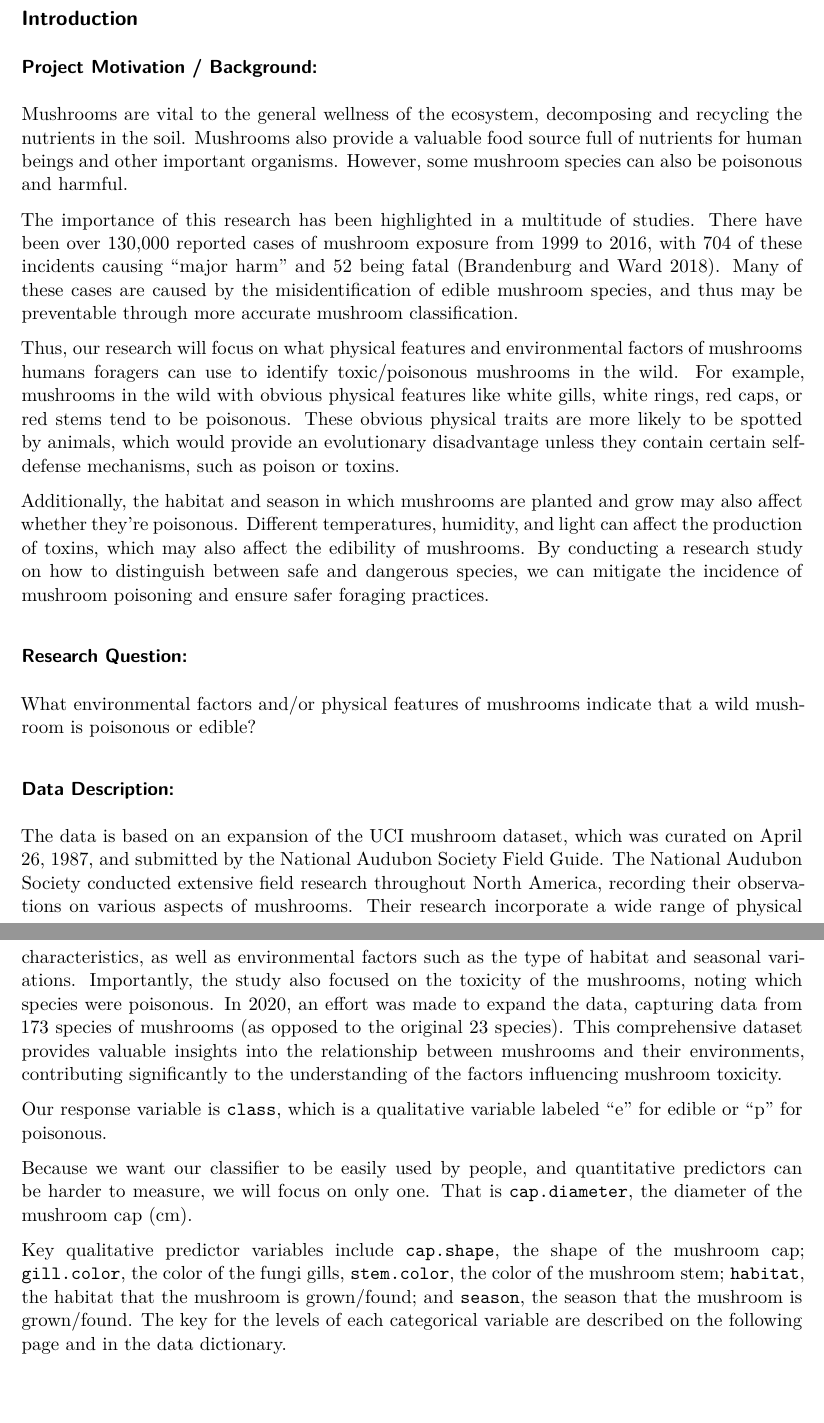
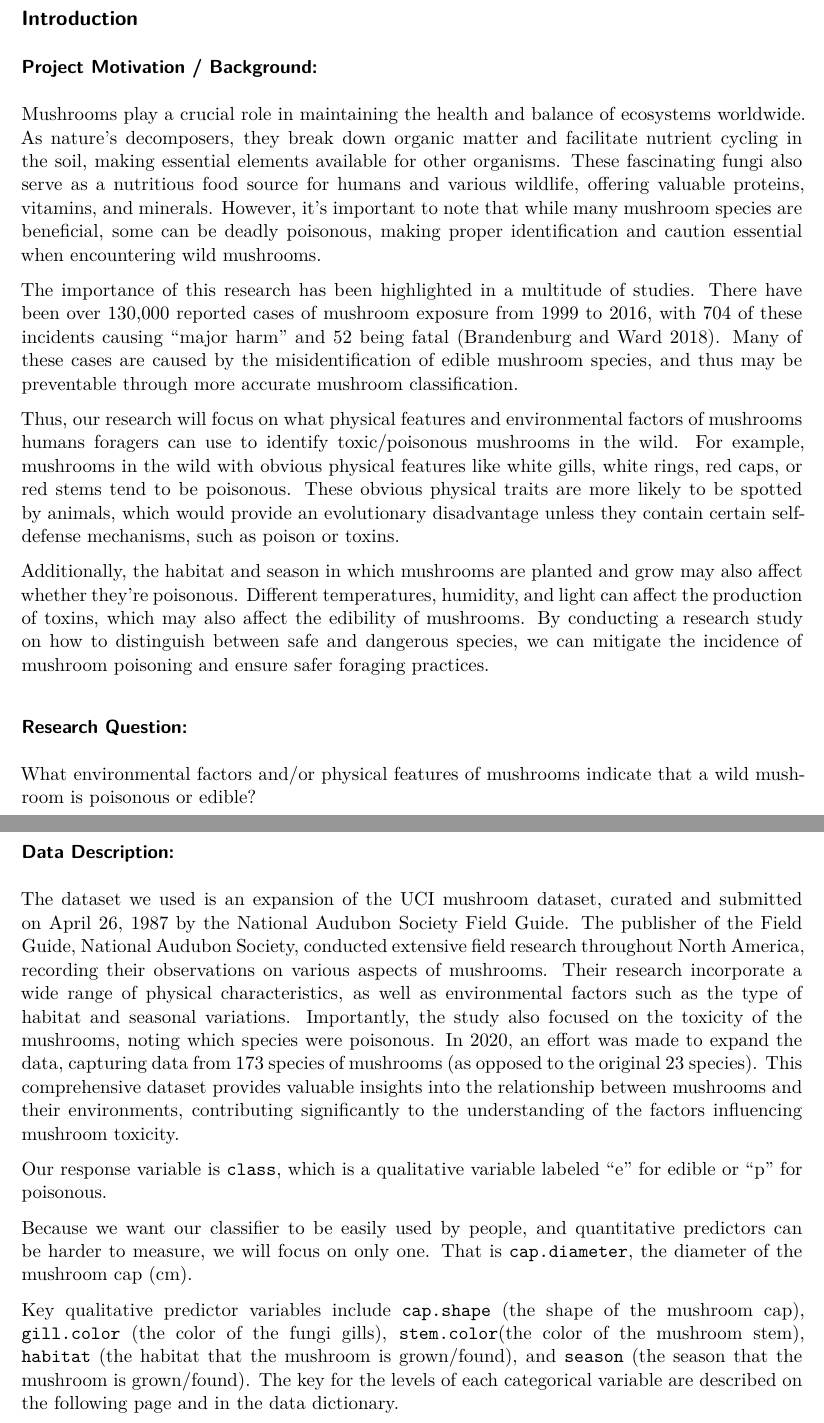
Before and after one commit to sta221-fa24/project-Tofu-FC, a Quarto document (written-report.qmd): two parts of pages 1 and 2 of 15, joined at a grey line, cut so that both start at the same text, the shorter picture padded with empty space. Rendered offline with R 4.5, knitr and Pandoc in place of Quarto, then LaTeX, with nearby package versions.

Commit message:
change intro

```diff
--- a/written-report.qmd
+++ b/written-report.qmd
@@ -60,7 +60,7 @@ test_data <- subset(mushrooms, split == FALSE)
 
 ### Project Motivation / Background:
 
-Mushrooms are vital to the general wellness of the ecosystem, decomposing and recycling the nutrients in the soil. Mushrooms also provide a valuable food source full of nutrients for human beings and other important organisms. However, some mushroom species can also be poisonous and harmful.
+Mushrooms play a crucial role in maintaining the health and balance of ecosystems worldwide. As nature's decomposers, they break down organic matter and facilitate nutrient cycling in the soil, making essential elements available for other organisms. These fascinating fungi also serve as a nutritious food source for humans and various wildlife, offering valuable proteins, vitamins, and minerals. However, it's important to note that while many mushroom species are beneficial, some can be deadly poisonous, making proper identification and caution essential when encountering wild mushrooms.
 
 The importance of this research has been highlighted in a multitude of studies. There have been over 130,000 reported cases of mushroom exposure from 1999 to 2016, with 704 of these incidents causing "major harm" and 52 being fatal [@brandenburgward2018]. Many of these cases are caused by the misidentification of edible mushroom species, and thus may be preventable through more accurate mushroom classification.
 
@@ -74,13 +74,13 @@ What environmental factors and/or physical features of mushrooms indicate that a
 
 ### Data Description:
 
-The data is based on an expansion of the UCI mushroom dataset, which was curated on April 26, 1987, and submitted by the National Audubon Society Field Guide. The National Audubon Society conducted extensive field research throughout North America, recording their observations on various aspects of mushrooms. Their research incorporate a wide range of physical characteristics, as well as environmental factors such as the type of habitat and seasonal variations. Importantly, the study also focused on the toxicity of the mushrooms, noting which species were poisonous. In 2020, an effort was made to expand the data, capturing data from 173 species of mushrooms (as opposed to the original 23 species). This comprehensive dataset provides valuable insights into the relationship between mushrooms and their environments, contributing significantly to the understanding of the factors influencing mushroom toxicity.
+The dataset we used is an expansion of the UCI mushroom dataset, curated and submitted on April 26, 1987 by the National Audubon Society Field Guide. The publisher of the Field Guide, National Audubon Society, conducted extensive field research throughout North America, recording their observations on various aspects of mushrooms. Their research incorporate a wide range of physical characteristics, as well as environmental factors such as the type of habitat and seasonal variations. Importantly, the study also focused on the toxicity of the mushrooms, noting which species were poisonous. In 2020, an effort was made to expand the data, capturing data from 173 species of mushrooms (as opposed to the original 23 species). This comprehensive dataset provides valuable insights into the relationship between mushrooms and their environments, contributing significantly to the understanding of the factors influencing mushroom toxicity.
 
 Our response variable is `class`, which is a qualitative variable labeled "e" for edible or "p" for poisonous.
 
 Because we want our classifier to be easily used by people, and quantitative predictors can be harder to measure, we will focus on only one. That is `cap.diameter`, the diameter of the mushroom cap (cm).
 
-Key qualitative predictor variables include `cap.shape`, the shape of the mushroom cap; `gill.color`, the color of the fungi gills, `stem.color`, the color of the mushroom stem; `habitat`, the habitat that the mushroom is grown/found; and `season`, the season that the mushroom is grown/found. The key for the levels of each categorical variable are described on the following page and in the data dictionary.
+Key qualitative predictor variables include `cap.shape` (the shape of the mushroom cap), `gill.color` (the color of the fungi gills), `stem.color`(the color of the mushroom stem), `habitat` (the habitat that the mushroom is grown/found), and `season` (the season that the mushroom is grown/found). The key for the levels of each categorical variable are described on the following page and in the data dictionary.
 
 The data dictionary can be found [here](https://github.com/sta221-fa24/project-Tofu-FC/blob/main/data/README.md) [@wagnerheiderhattab2021]. There are 61069 total primary observations, each row represent a mushroom's physical features and also the environment it was found in. For the purpose of this project, the data was split into training and testing data.
 
```
